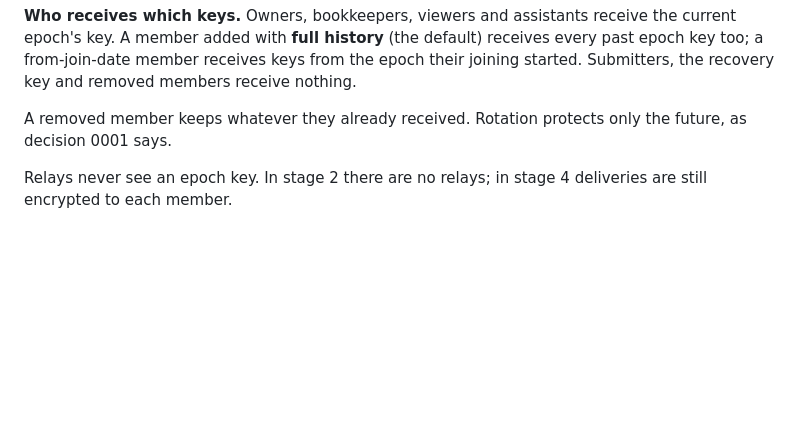
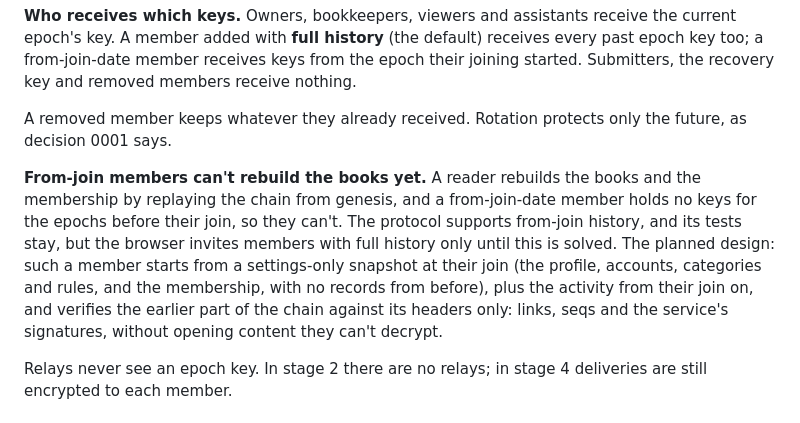
Before and after one commit to spe1020/zap-books, a Markdown page: docs/protocol.md, the part around the change. GitHub-like rendering; blank space fills up the shorter version.

Commit message:
Docs: from-join members can't rebuild the books yet
A from-join-date member holds no keys for the epochs before their join,
so they can't replay the chain from genesis. The browser invites with
full history only until this is solved; the protocol's from-join support
and its tests stay. The planned design is a settings-only start at the
join plus the activity after it, with the earlier chain verified against
its headers.

Co-Authored-By: Claude Opus 5.5 <noreply@anthropic.com>

```diff
--- a/docs/protocol.md
+++ b/docs/protocol.md
@@ -595,6 +595,18 @@ removed members receive nothing.
 A removed member keeps whatever they already received. Rotation protects
 only the future, as decision 0001 says.
 
+**From-join members can't rebuild the books yet.** A reader rebuilds the
+books and the membership by replaying the chain from genesis, and a
+from-join-date member holds no keys for the epochs before their join, so
+they can't. The protocol supports from-join history, and its tests stay,
+but the browser invites members with full history only until this is
+solved. The planned design: such a member starts from a settings-only
+snapshot at their join (the profile, accounts, categories and rules, and
+the membership, with no records from before), plus the activity from their
+join on, and verifies the earlier part of the chain against its headers
+only: links, seqs and the service's signatures, without opening content
+they can't decrypt.
+
 Relays never see an epoch key. In stage 2 there are no relays; in stage 4
 deliveries are still encrypted to each member.
 
```
